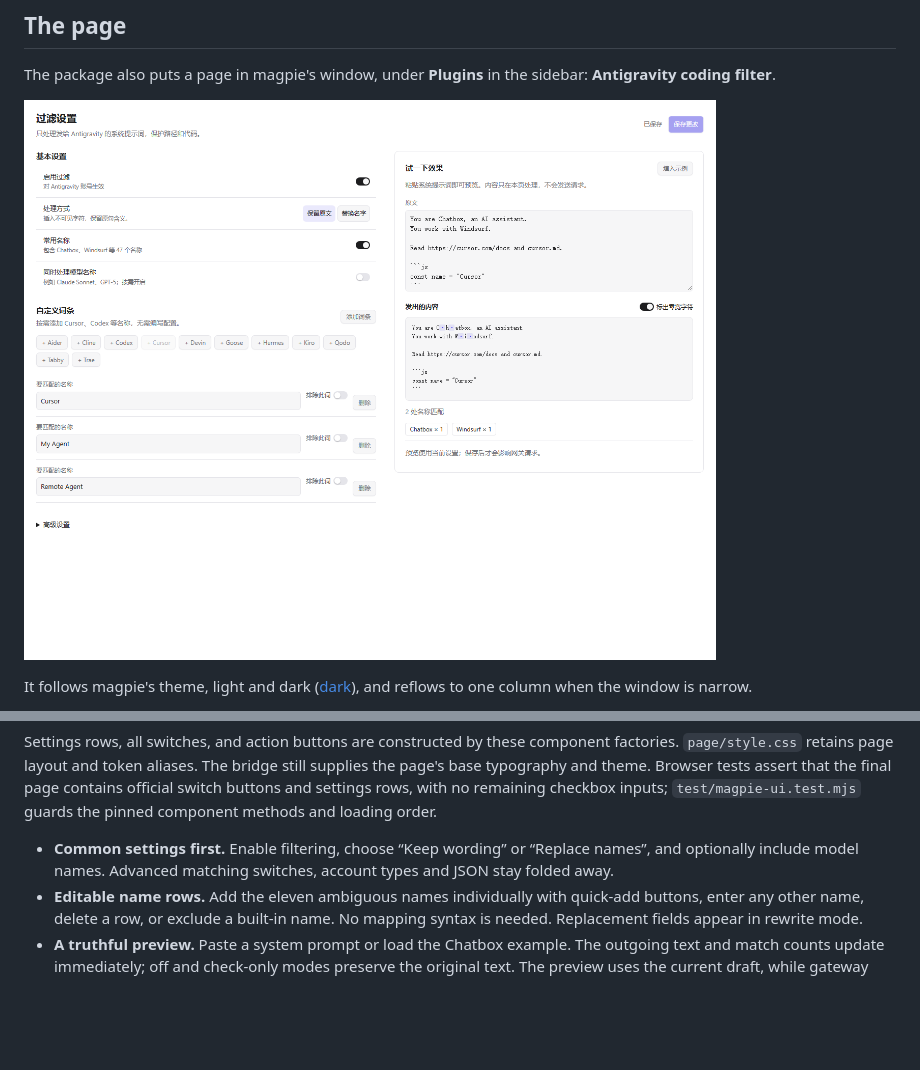
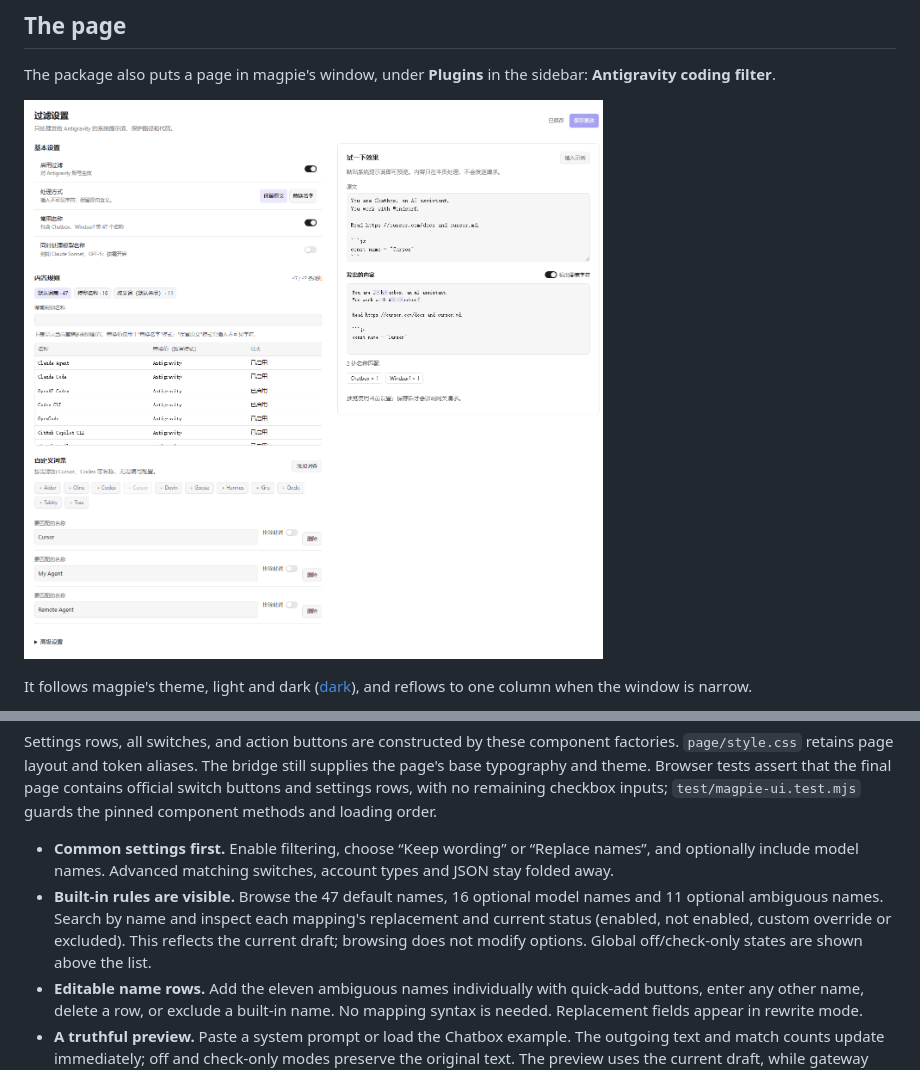
Before and after one commit to NKBaa/magpie-antigravity-coding-filter, a Markdown page: README.md, 2 parts joined by grey strips. Rendered like a GitHub page; pictures changed too: docs/screenshot.png; blank space fills up the shorter version.

```diff
--- a/README.md
+++ b/README.md
@@ -125,6 +125,7 @@ The page calls Magpie's official `ui.button`, `ui.toggle`, and `ui.row` componen
 Settings rows, all switches, and action buttons are constructed by these component factories. `page/style.css` retains page layout and token aliases. The bridge still supplies the page's base typography and theme. Browser tests assert that the final page contains official switch buttons and settings rows, with no remaining checkbox inputs; `test/magpie-ui.test.mjs` guards the pinned component methods and loading order.
 
 - **Common settings first.** Enable filtering, choose “Keep wording” or “Replace names”, and optionally include model names. Advanced matching switches, account types and JSON stay folded away.
+- **Built-in rules are visible.** Browse the 47 default names, 16 optional model names and 11 optional ambiguous names. Search by name and inspect each mapping's replacement and current status (enabled, not enabled, custom override or excluded). This reflects the current draft; browsing does not modify options. Global off/check-only states are shown above the list.
 - **Editable name rows.** Add the eleven ambiguous names individually with quick-add buttons, enter any other name, delete a row, or exclude a built-in name. No mapping syntax is needed. Replacement fields appear in rewrite mode.
 - **A truthful preview.** Paste a system prompt or load the Chatbox example. The outgoing text and match counts update immediately; off and check-only modes preserve the original text. The preview uses the current draft, while gateway requests use the saved settings.
 - **Explicit saves.** Save is enabled only after a valid change. The page reports failed reads and writes, preserves unrelated options, and converts legacy mapping formats into rows without dropping names. `Ctrl/Cmd+S` also saves and does nothing when unchanged. Saves merge independent edits from other windows; conflicting changes to the same setting or name keep the draft unsaved with an explanation.
```
Also changed, not shown: docs/screenshot-dark.png, docs/screenshot-mobile.png, 7 other files.
